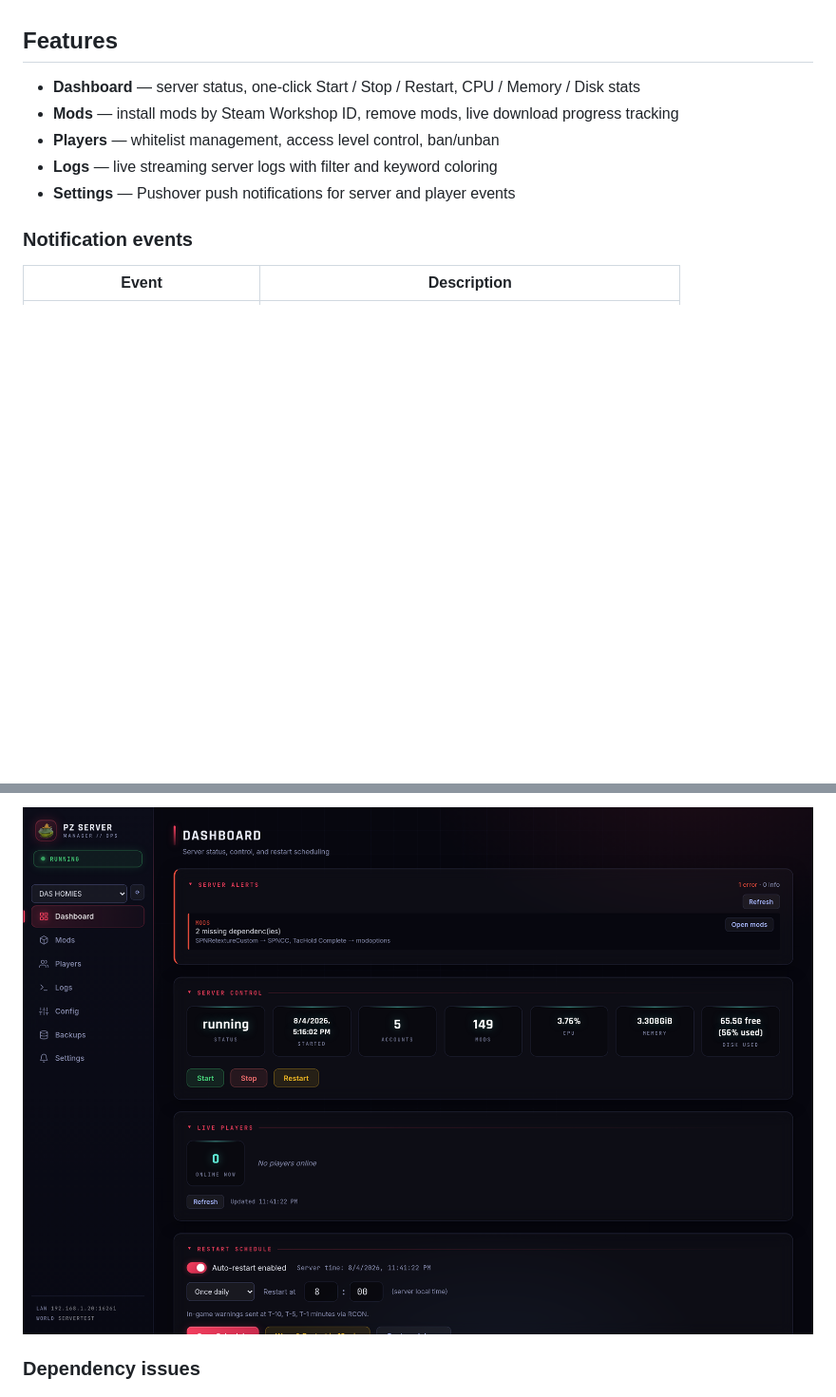
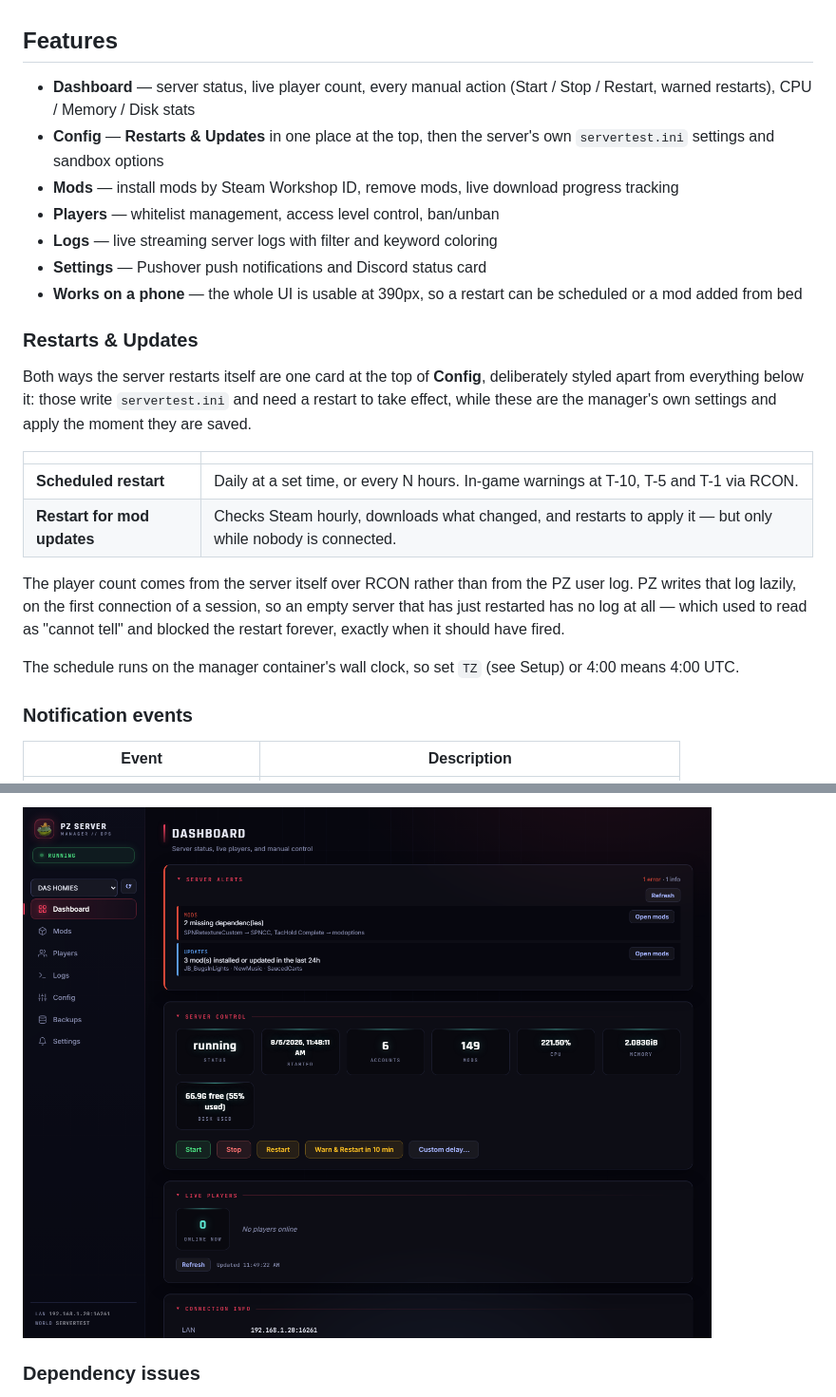
Before and after one commit to JoshuaSHenderson/pz-server-manager, a Markdown page: README.md, 2 parts joined by grey strips. Shown at 95% size. GitHub-like rendering; pictures changed too: docs/screenshots/01-dashboard.png; blank space fills up the shorter version.

```diff
--- a/README.md
+++ b/README.md
@@ -6,11 +6,30 @@ Built with Node.js + Express. Runs as a sidecar Docker container alongside the P
 
 ## Features
 
-- **Dashboard** — server status, one-click Start / Stop / Restart, CPU / Memory / Disk stats
+- **Dashboard** — server status, live player count, every manual action (Start / Stop / Restart, warned restarts), CPU / Memory / Disk stats
+- **Config** — **Restarts & Updates** in one place at the top, then the server's own `servertest.ini` settings and sandbox options
 - **Mods** — install mods by Steam Workshop ID, remove mods, live download progress tracking
 - **Players** — whitelist management, access level control, ban/unban
 - **Logs** — live streaming server logs with filter and keyword coloring
-- **Settings** — Pushover push notifications for server and player events
+- **Settings** — Pushover push notifications and Discord status card
+- **Works on a phone** — the whole UI is usable at 390px, so a restart can be scheduled or a mod added from bed
+
+### Restarts & Updates
+
+Both ways the server restarts itself are one card at the top of **Config**, deliberately styled apart from
+everything below it: those write `servertest.ini` and need a restart to take effect, while these are the
+manager's own settings and apply the moment they are saved.
+
+| | |
+|---|---|
+| **Scheduled restart** | Daily at a set time, or every N hours. In-game warnings at T-10, T-5 and T-1 via RCON. |
+| **Restart for mod updates** | Checks Steam hourly, downloads what changed, and restarts to apply it — but only while nobody is connected. |
+
+The player count comes from the server itself over RCON rather than from the PZ user log. PZ writes that log
+lazily, on the first connection of a session, so an empty server that has just restarted has no log at all —
+which used to read as "cannot tell" and blocked the restart forever, exactly when it should have fired.
+
+The schedule runs on the manager container's wall clock, so set `TZ` (see Setup) or 4:00 means 4:00 UTC.
 
 ### Notification events
 
```
Also changed, not shown: other parts of README.md (+19 -2 lines), docs/screenshots/08-restarts-and-updates.png (added), docs/screenshots/09-mobile-dashboard.png (added), docs/screenshots/10-mobile-restarts.png (added), docs/screenshots/11-mobile-mods.png (added), 1 other file.
